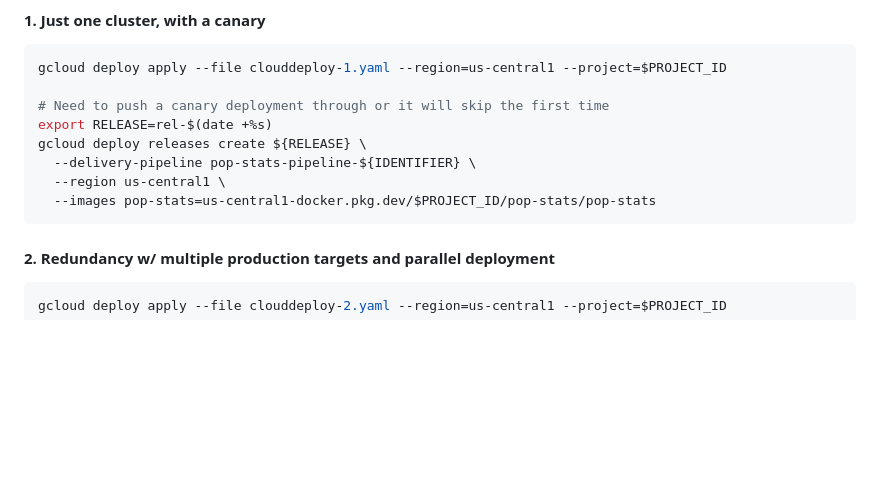
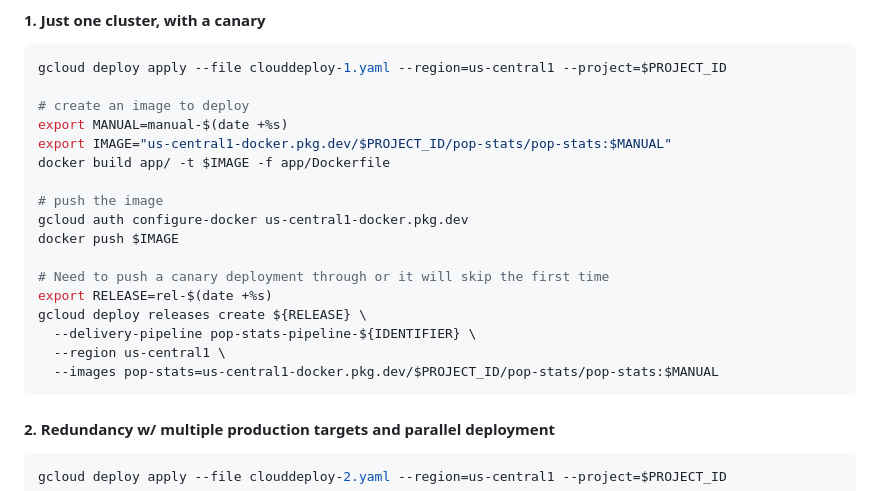
Before and after one commit to bobcatfish/ops202-cloud-next-23, a Markdown page: README.md, the part around the change. Drawn GitHub-style; blank space fills up the shorter version.

Commit message:
Add instructions to manually build good image
To initially seed the canary rollout

````diff
--- a/README.md
+++ b/README.md
@@ -81,12 +81,21 @@ View Google Cloud Deploy pipelines in the:
 ```bash
 gcloud deploy apply --file clouddeploy-1.yaml --region=us-central1 --project=$PROJECT_ID
 
+# create an image to deploy
+export MANUAL=manual-$(date +%s)
+export IMAGE="us-central1-docker.pkg.dev/$PROJECT_ID/pop-stats/pop-stats:$MANUAL"
+docker build app/ -t $IMAGE -f app/Dockerfile
+
+# push the image
+gcloud auth configure-docker us-central1-docker.pkg.dev
+docker push $IMAGE
+
 # Need to push a canary deployment through or it will skip the first time
 export RELEASE=rel-$(date +%s)
 gcloud deploy releases create ${RELEASE} \
   --delivery-pipeline pop-stats-pipeline-${IDENTIFIER} \
   --region us-central1 \
-  --images pop-stats=us-central1-docker.pkg.dev/$PROJECT_ID/pop-stats/pop-stats
+  --images pop-stats=us-central1-docker.pkg.dev/$PROJECT_ID/pop-stats/pop-stats:$MANUAL
 ```
 
 #### 2. Redundancy w/ multiple production targets and parallel deployment
````
